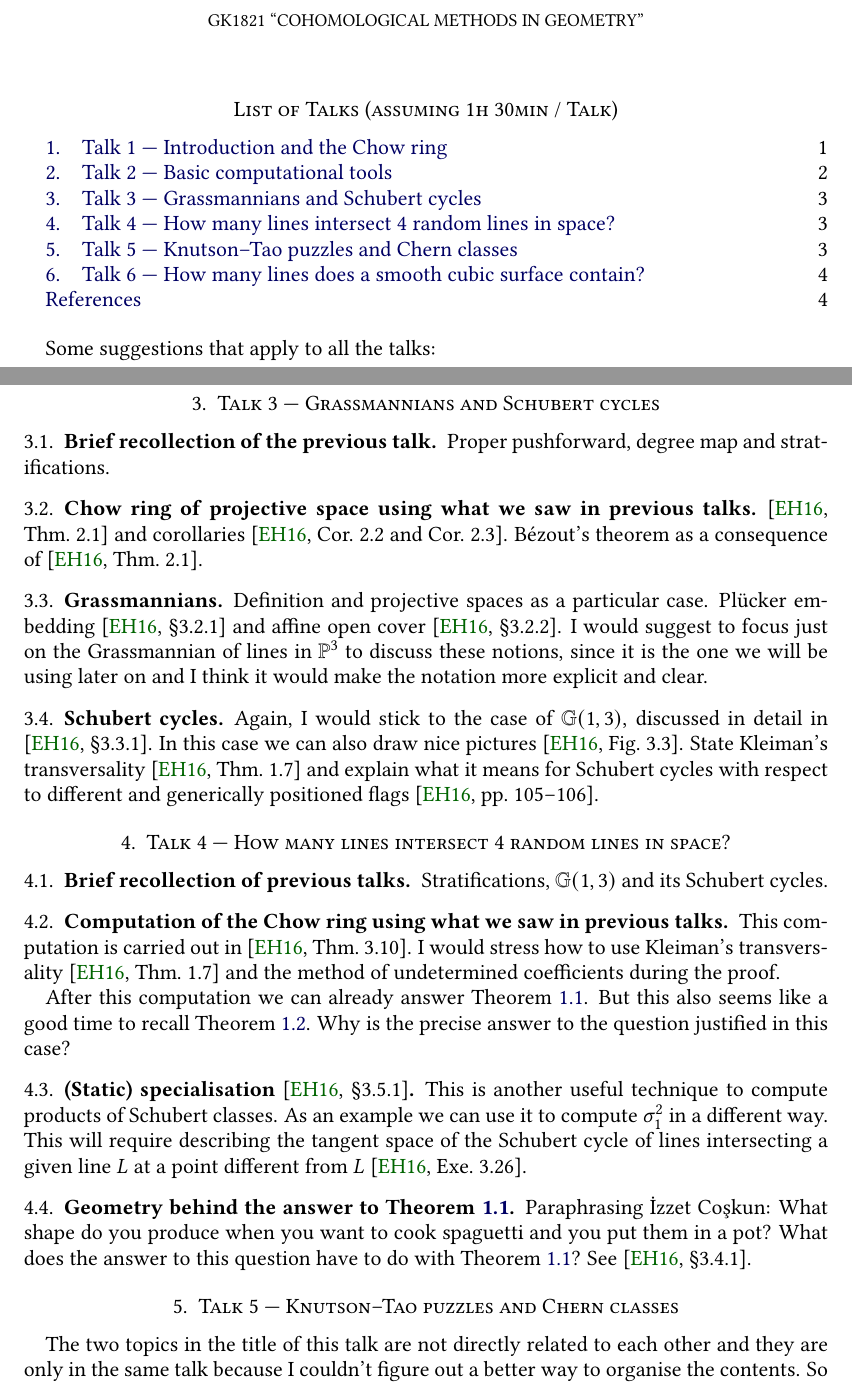
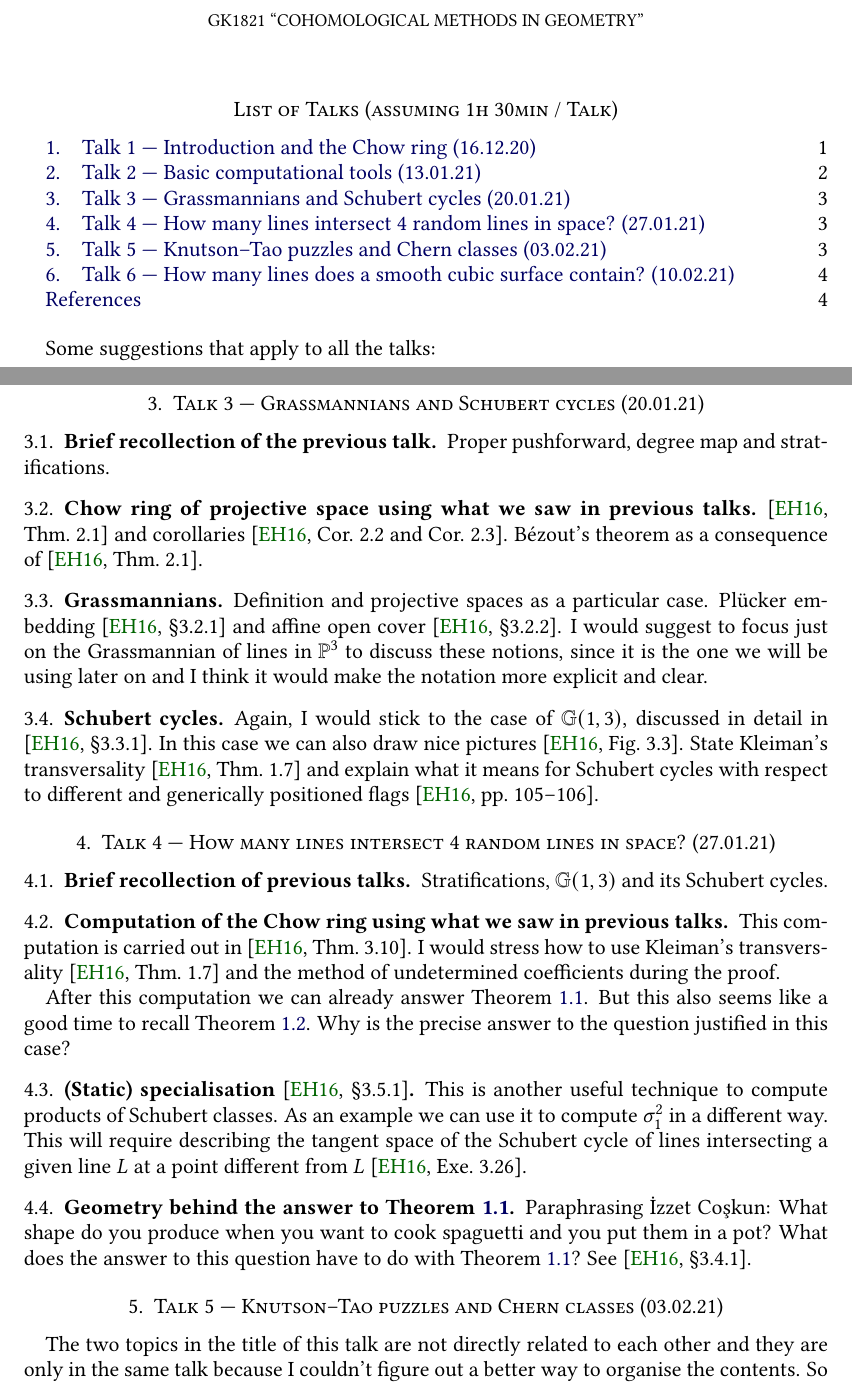
Before and after one commit to pedro-nlb/enum, a LaTeX paper (main.tex): two parts of pages 1 and 3 of 5, joined at a grey line, cut so that both start at the same text. Compiled offline with pdfLaTeX.

Commit message:
Some updates

```diff
--- a/main.tex
+++ b/main.tex
@@ -571,7 +571,7 @@ Degree map \cite[Prop.~1.21]{eh16}.
 With examples of what is or isn't a stratification, examples of quasi-affine stratifications that are not affine, etc.
 Totaro's theorem \cite[Thm.~1.18]{eh16} is nice to know, although it won't be used later on.
 
-\section{Talk 3 --- Grassmannians and Schubert cycles}
+\section{Talk 3 --- Grassmannians and Schubert cycles (20.01.21)}
 
 \subsection{Brief recollection of the previous talk}
 Proper pushforward, degree map and stratifications.
@@ -589,7 +589,7 @@ Again, I would stick to the case of $\bbG(1,3)$, discussed in detail in \cite[\S
 In this case we can also draw nice pictures \cite[Fig.~3.3]{eh16}.
 State Kleiman's transversality \cite[Thm.~1.7]{eh16} and explain what it means for Schubert cycles with respect to different and generically positioned flags \cite[pp.~105--106]{eh16}.
 
-\section{Talk 4 --- How many lines intersect 4 random lines in space?}
+\section{Talk 4 --- How many lines intersect 4 random lines in space? (27.01.21)}
 
 \subsection{Brief recollection of previous talks}
 Stratifications, $\bbG(1,3)$ and its Schubert cycles.
@@ -612,7 +612,7 @@ Paraphrasing \.{I}zzet Co\c{s}kun: What shape do you produce when you want to co
 What does the answer to this question have to do with \Cref{q1}?
 See \cite[\S 3.4.1]{eh16}.
 
-\section{Talk 5 --- Knutson--Tao puzzles and Chern classes}
+\section{Talk 5 --- Knutson--Tao puzzles and Chern classes (03.02.21)}
 
 The two topics in the title of this talk are not directly related to each other and they are only in the same talk because I couldn't figure out a better way to organise the contents.
 So this talk will probably have two very indepenedent parts:
```
Also changed, not shown: main.pdf, main.tex (6 more changed lines).
